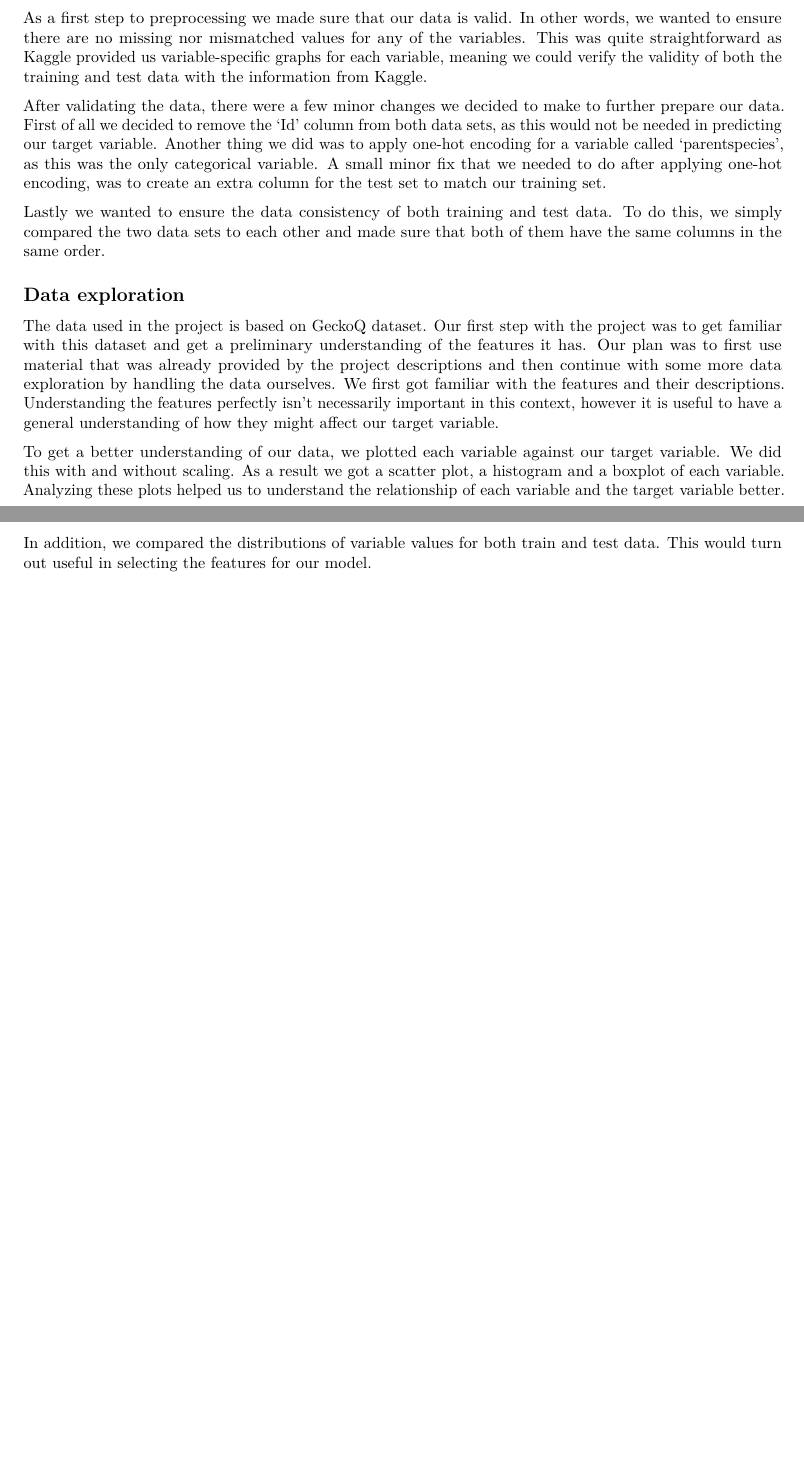
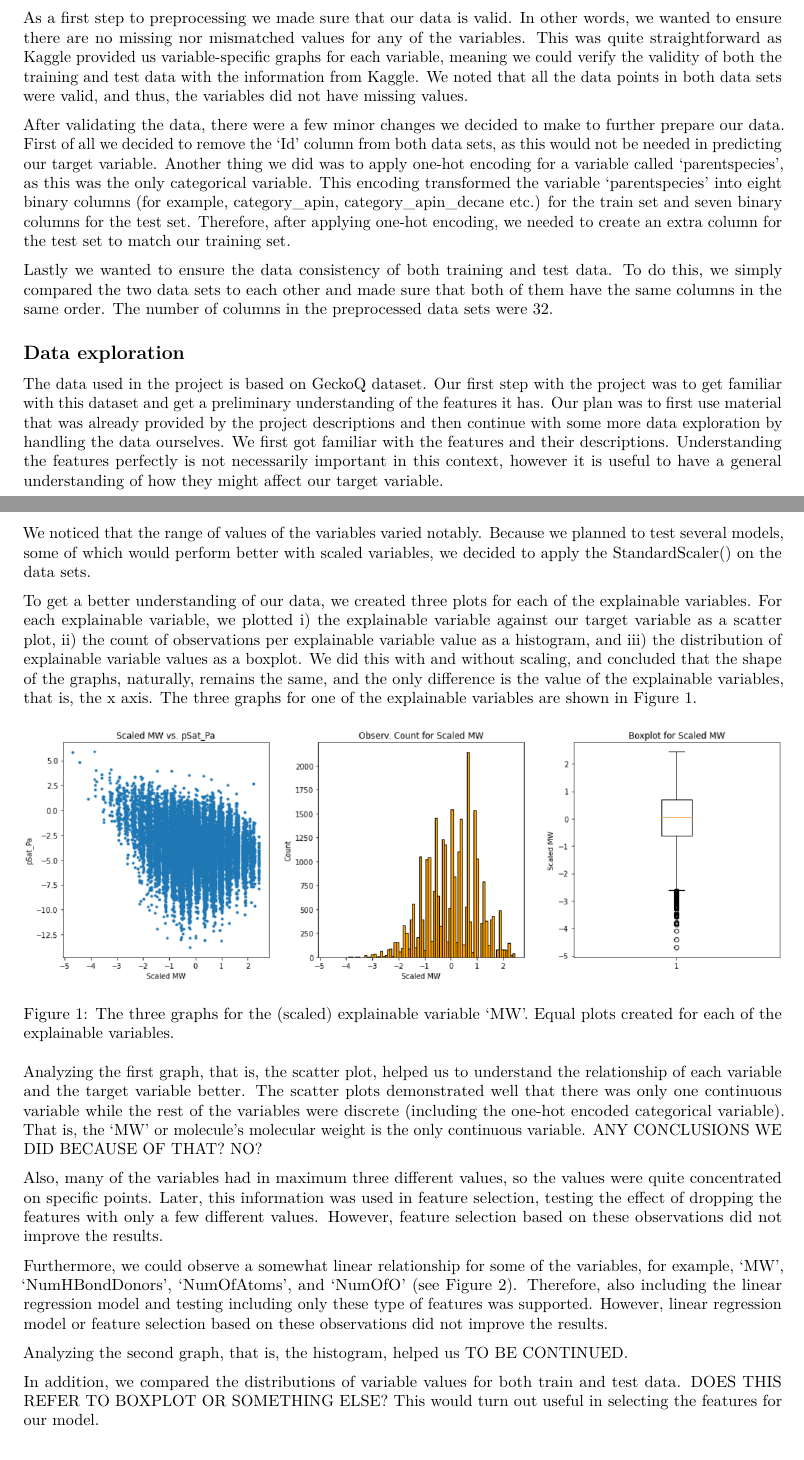
Before and after one commit to maijams/iml-term-project, an R Markdown document (term_project.Rmd): two parts of pages 1 and 2 of 2 before the commit and two parts of pages 1 and 2 of 4 after it, joined at a grey line, cut so that both start at the same text, the shorter picture padded with empty space. The pictures show the output file term_project.pdf that the author committed with the source.

Commit message:
data exploration section cont'd in report

```diff
--- a/term_project.Rmd
+++ b/term_project.Rmd
@@ -13,17 +13,37 @@ The objective of our project was to build a machine learning model to predict sa
 
 ## Preprocessing
 
-As a first step to preprocessing we made sure that our data is valid. In other words, we wanted to ensure there are no missing nor mismatched values for any of the variables. This was quite straightforward as Kaggle provided us variable-specific graphs for each variable, meaning we could verify the validity of both the training and test data with the information from Kaggle.
+As a first step to preprocessing we made sure that our data is valid. In other words, we wanted to ensure there are no missing nor mismatched values for any of the variables. This was quite straightforward as Kaggle provided us variable-specific graphs for each variable, meaning we could verify the validity of both the training and test data with the information from Kaggle. We noted that all the data points in both data sets were valid, and thus, the variables did not have missing values.
 
-After validating the data, there were a few minor changes we decided to make to further prepare our data. First of all we decided to remove the 'Id' column from both data sets, as this would not be needed in predicting our target variable. Another thing we did was to apply one-hot encoding for a variable called 'parentspecies', as this was the only categorical variable. A small minor fix that we needed to do after applying one-hot encoding, was to create an extra column for the test set to match our training set.
+After validating the data, there were a few minor changes we decided to make to further prepare our data. First of all we decided to remove the 'Id' column from both data sets, as this would not be needed in predicting our target variable. Another thing we did was to apply one-hot encoding for a variable called 'parentspecies', as this was the only categorical variable. This encoding transformed the variable 'parentspecies' into eight binary columns (for example, category_apin, category_apin_decane etc.) for the train set and seven binary columns for the test set. Therefore, after applying one-hot encoding, we needed to create an extra column for the test set to match our training set.
 
-Lastly we wanted to ensure the data consistency of both training and test data. To do this, we simply compared the two data sets to each other and made sure that both of them have the same columns in the same order.
+Lastly we wanted to ensure the data consistency of both training and test data. To do this, we simply compared the two data sets to each other and made sure that both of them have the same columns in the same order. The number of columns in the preprocessed data sets were 32.
 
 ## Data exploration
 
-The data used in the project is based on GeckoQ dataset. Our first step with the project was to get familiar with this dataset and get a preliminary understanding of the features it has. Our plan was to first use material that was already provided by the project descriptions and then continue with some more data exploration by handling the data ourselves. We first got familiar with the features and their descriptions. Understanding the features perfectly isn't necessarily important in this context, however it is useful to have a general understanding of how they might affect our target variable.
+The data used in the project is based on GeckoQ dataset. Our first step with the project was to get familiar with this dataset and get a preliminary understanding of the features it has. Our plan was to first use material that was already provided by the project descriptions and then continue with some more data exploration by handling the data ourselves. We first got familiar with the features and their descriptions. Understanding the features perfectly is not necessarily important in this context, however it is useful to have a general understanding of how they might affect our target variable.
 
-To get a better understanding of our data, we plotted each variable against our target variable. We did this with and without scaling. As a result we got a scatter plot, a histogram and a boxplot of each variable. Analyzing these plots helped us to understand the relationship of each variable and the target variable better. In addition, we compared the distributions of variable values for both train and test data. This would turn out useful in selecting the features for our model.
+We noticed that the range of values of the variables varied notably. Because we planned to test several models, some of which would perform better with scaled variables, we decided to apply the StandardScaler() on the data sets.
+
+To get a better understanding of our data, we created three plots for each of the explainable variables. For each explainable variable, we plotted i) the explainable variable against our target variable as a scatter plot, ii) the count of observations per explainable variable value as a histogram, and iii) the distribution of explainable variable values as a boxplot. We did this with and without scaling, and concluded that the shape of the graphs, naturally, remains the same, and the only difference is the value of the explainable variables, that is, the x axis. The three graphs for one of the explainable variables are shown in Figure 1.
+
+![The three graphs for the (scaled) explainable variable 'MW'. Equal plots created for each of the explainable variables.](pictures/data_exp_1.png)
+
+Analyzing the first graph, that is, the scatter plot, helped us to understand the relationship of each variable and the target variable better. The scatter plots demonstrated well that there was only one continuous variable while the rest of the variables were discrete (including the one-hot encoded categorical variable). That is, the 'MW' or molecule's molecular weight is the only continuous variable. ANY CONCLUSIONS WE DID BECAUSE OF THAT? NO?
+
+Also, many of the variables had in maximum three different values, so the values were quite concentrated on specific points. Later, this information was used in feature selection, testing the effect of dropping the features with only a few different values. However, feature selection based on these observations did not improve the results.
+
+Furthermore, we could observe a somewhat linear relationship for some of the variables, for example, 'MW', 'NumHBondDonors', 'NumOfAtoms', and 'NumOfO' (see Figure 2). Therefore, also including the linear regression model and testing including only these type of features was supported. However, linear regression model or feature selection based on these observations did not improve the results.
+
+![Somewhat linear relationship observed in some of the scatter plots.](pictures/data_exp_2_linear.png)
+
+Analyzing the second graph, that is, the histogram, helped us TO BE CONTINUED.
+
+
+![Various distributions for the count of observation values.](pictures/data_exp_3_count.png)
+
+
+In addition, we compared the distributions of variable values for both train and test data. DOES THIS REFER TO BOXPLOT OR SOMETHING ELSE? This would turn out useful in selecting the features for our model.
 
 # Methods
 
```
Also changed, not shown: pictures/data_exp_1.png (added), pictures/data_exp_2_linear.png (added), pictures/data_exp_3_count.png (added), term_project.pdf, term_project.Rmd (1 more changed lines).
